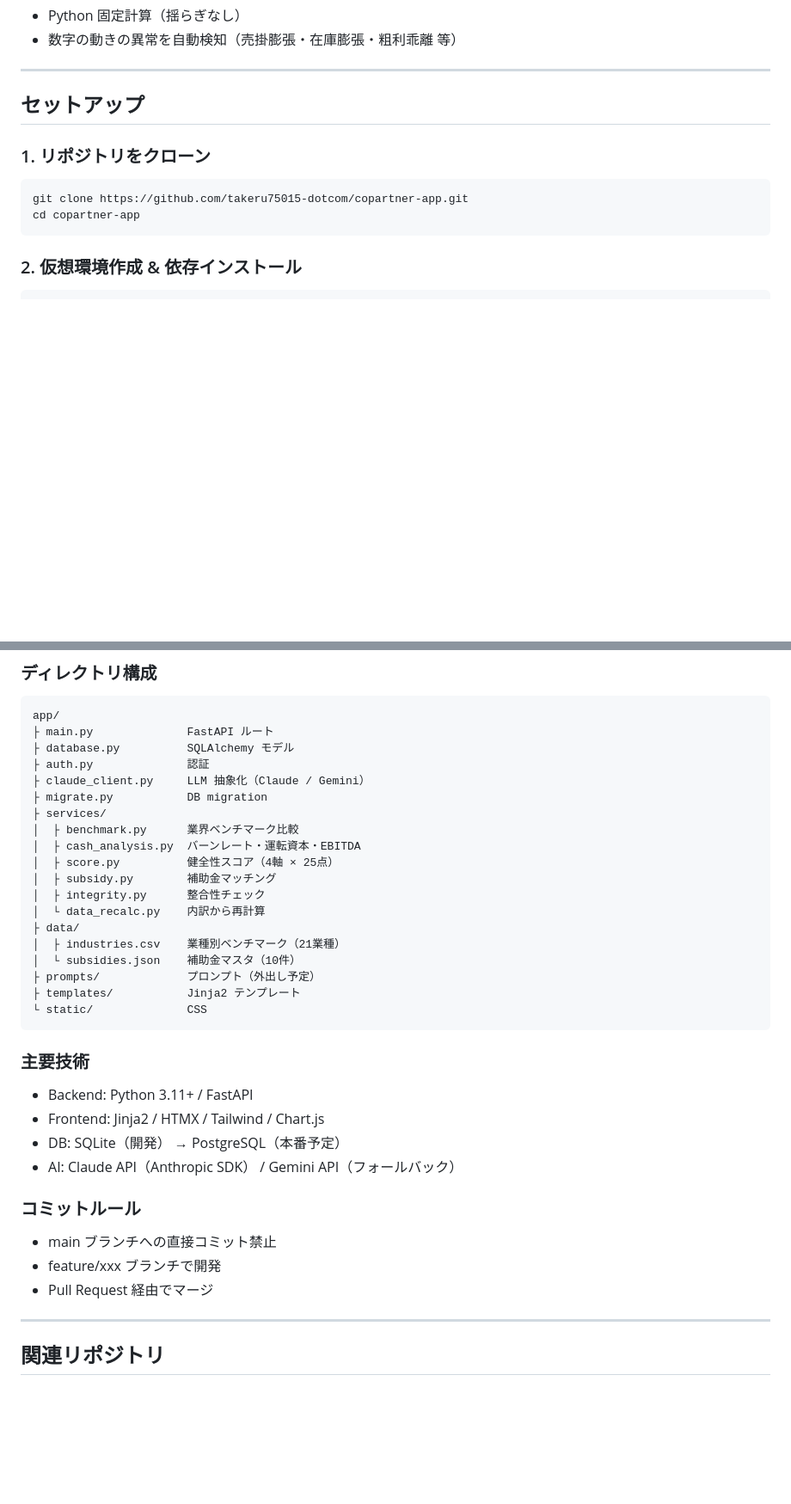
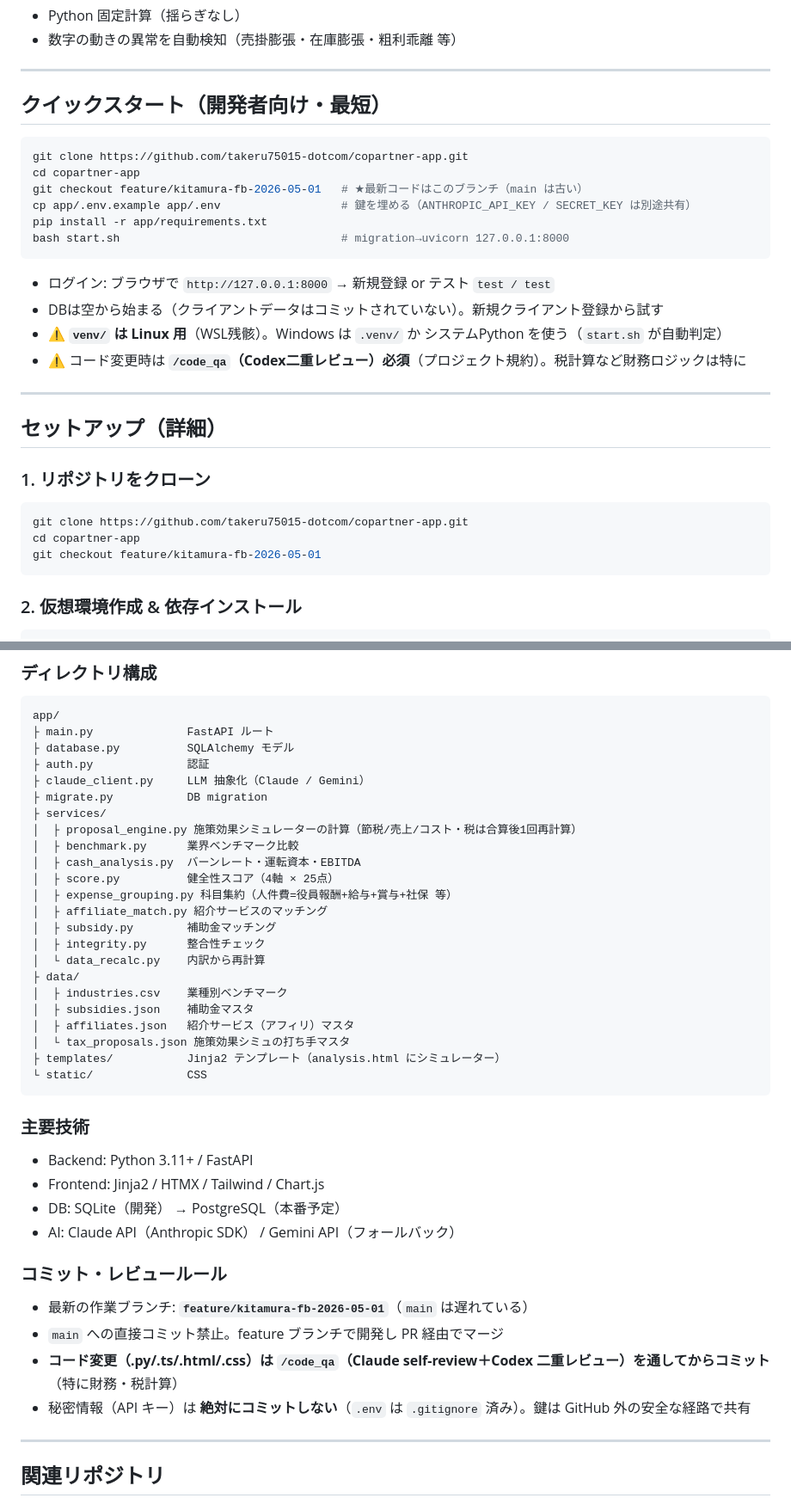
Before and after one commit to takeru75015-dotcom/copartner-app, a Markdown page: README.md, 2 parts joined by grey strips. Shown at 86% size. GitHub-like rendering; blank space fills up the shorter version.

Commit message:
docs: README をメンバーオンボード向けに整備
- クイックスタート（最新ブランチ/start.sh/test account/venv注意）
- 施策効果シミュレーターの機能・API・税概算の注意を追記
- services/data の最新ファイル構成に更新
- コミット規約に /code_qa 必須・鍵を絶対コミットしないを明記

Co-Authored-By: Claude Opus 4.8 <noreply@anthropic.com>

````diff
--- a/README.md
+++ b/README.md
@@ -27,12 +29,30 @@
 
 ---
 
-## セットアップ
+## クイックスタート（開発者向け・最短）
+
+```bash
+git clone https://github.com/takeru75015-dotcom/copartner-app.git
+cd copartner-app
+git checkout feature/kitamura-fb-2026-05-01   # ★最新コードはこのブランチ（main は古い）
+cp app/.env.example app/.env                  # 鍵を埋める（ANTHROPIC_API_KEY / SECRET_KEY は別途共有）
+pip install -r app/requirements.txt
+bash start.sh                                 # migration→uvicorn 127.0.0.1:8000
+```
+- ログイン: ブラウザで `http://127.0.0.1:8000` → 新規登録 or テスト `test / test`
+- DBは空から始まる（クライアントデータはコミットされていない）。新規クライアント登録から試す
+- ⚠️ **`venv/` は Linux 用**（WSL残骸）。Windows は `.venv/` か システムPython を使う（`start.sh` が自動判定）
+- ⚠️ コード変更時は **`/code_qa`（Codex二重レビュー）必須**（プロジェクト規約）。税計算など財務ロジックは特に
+
+---
+
+## セットアップ（詳細）
 
 ### 1. リポジトリをクローン
 ```bash
 git clone https://github.com/takeru75015-dotcom/copartner-app.git
 cd copartner-app
+git checkout feature/kitamura-fb-2026-05-01
 ```
 
 ### 2. 仮想環境作成 & 依存インストール
@@ -74,17 +94,21 @@ app/
 ├ claude_client.py     LLM 抽象化（Claude / Gemini）
 ├ migrate.py           DB migration
 ├ services/
+│  ├ proposal_engine.py 施策効果シミュレーターの計算（節税/売上/コスト・税は合算後1回再計算）
 │  ├ benchmark.py      業界ベンチマーク比較
 │  ├ cash_analysis.py  バーンレート・運転資本・EBITDA
 │  ├ score.py          健全性スコア（4軸 × 25点）
+│  ├ expense_grouping.py 科目集約（人件費=役員報酬+給与+賞与+社保 等）
+│  ├ affiliate_match.py 紹介サービスのマッチング
 │  ├ subsidy.py        補助金マッチング
 │  ├ integrity.py      整合性チェック
 │  └ data_recalc.py    内訳から再計算
 ├ data/
-│  ├ industries.csv    業種別ベンチマーク（21業種）
-│  └ subsidies.json    補助金マスタ（10件）
-├ prompts/             プロンプト（外出し予定）
-├ templates/           Jinja2 テンプレート
+│  ├ industries.csv    業種別ベンチマーク
+│  ├ subsidies.json    補助金マスタ
+│  ├ affiliates.json   紹介サービス（アフィリ）マスタ
+│  └ tax_proposals.json 施策効果シミュの打ち手マスタ
+├ templates/           Jinja2 テンプレート（analysis.html にシミュレーター）
 └ static/              CSS
 ```
 
@@ -94,10 +118,11 @@ app/
 - DB: SQLite（開発） → PostgreSQL（本番予定）
 - AI: Claude API（Anthropic SDK） / Gemini API（フォールバック）
 
-### コミットルール
-- main ブランチへの直接コミット禁止
-- feature/xxx ブランチで開発
-- Pull Request 経由でマージ
+### コミット・レビュールール
+- 最新の作業ブランチ: **`feature/kitamura-fb-2026-05-01`**（`main` は遅れている）
+- `main` への直接コミット禁止。feature ブランチで開発し PR 経由でマージ
+- **コード変更（.py/.ts/.html/.css）は `/code_qa`（Claude self-review＋Codex 二重レビュー）を通してからコミット**（特に財務・税計算）
+- 秘密情報（API キー）は **絶対にコミットしない**（`.env` は `.gitignore` 済み）。鍵は GitHub 外の安全な経路で共有
 
 ---
 
````
Also changed, not shown: other parts of README.md (+3 -1 lines).
